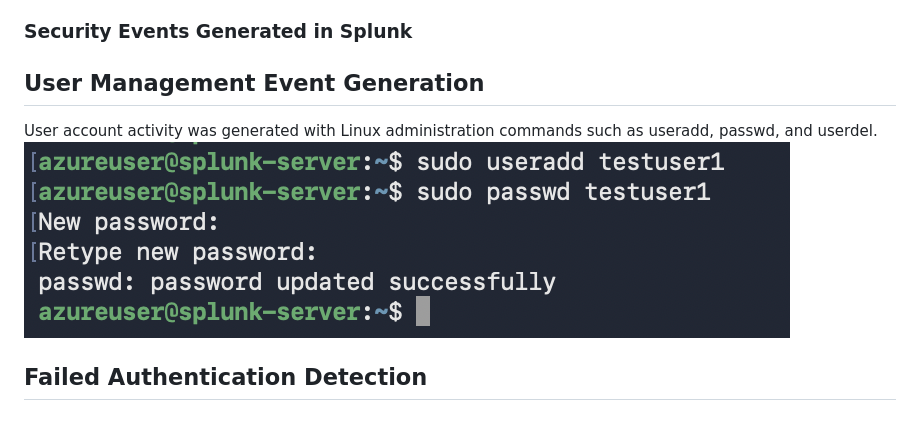
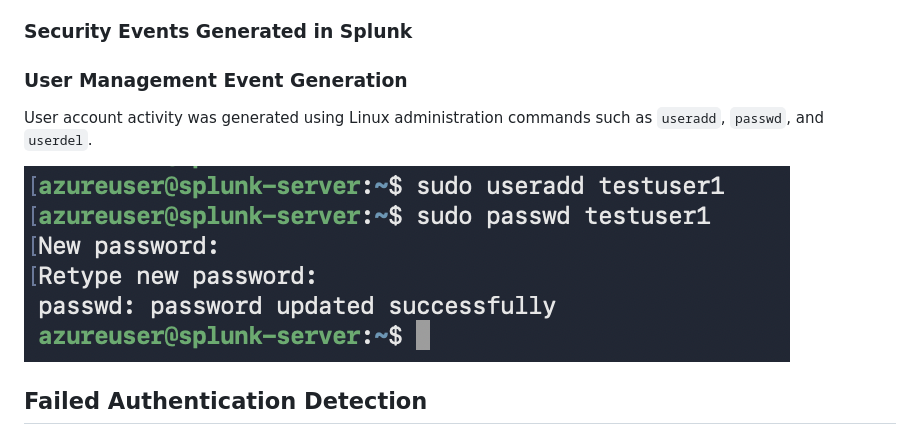
Before and after one commit to devinlaws50-wq/cyber-notes, a Markdown page: week-12-splunk-siem-log-analysis/README.md, the part around one of its changes. Rendered like a GitHub page.

```diff
--- a/week-12-splunk-siem-log-analysis/README.md
+++ b/week-12-splunk-siem-log-analysis/README.md
@@ -183,11 +184,11 @@ index=* host=splunk-server
 Multiple security-related events were intentionally generated on the Linux host to validate detection and monitoring.
 ### Security Events Generated in Splunk
 
-## User Management Event Generation
+### User Management Event Generation
 
-User account activity was generated with Linux administration commands such as useradd, passwd, and userdel.
-![User Management Commands Terminal](screenshots/10-user-management-events.png)
+User account activity was generated using Linux administration commands such as `useradd`, `passwd`, and `userdel`.
 
+![User Management Commands](screenshots/10-user-management-events.png)
 ## Failed Authentication Detection
 
 A failed privilege escalation attempt was captured and detected through Splunk search results.
```
Also changed, not shown: other parts of week-12-splunk-siem-log-analysis/README.md (+9 -8 lines).
